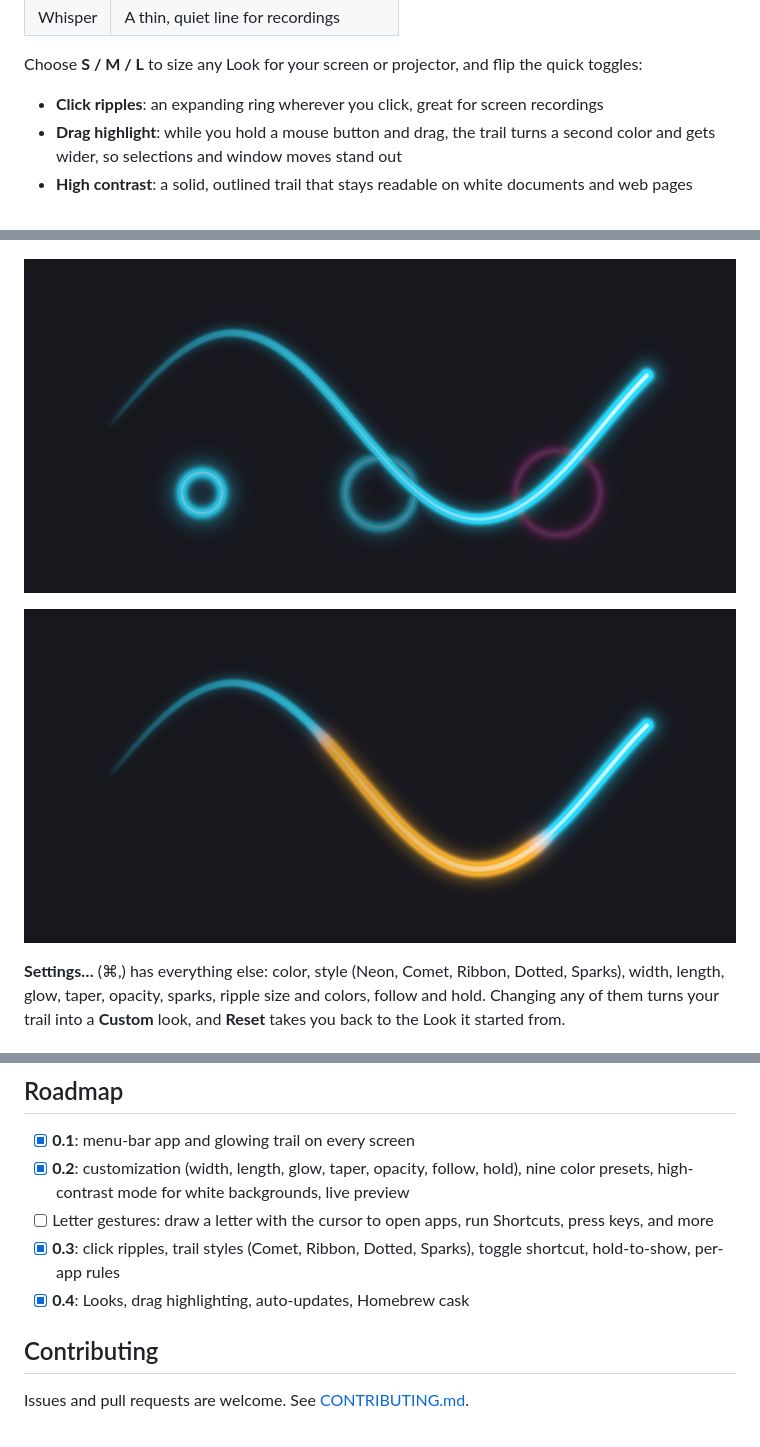
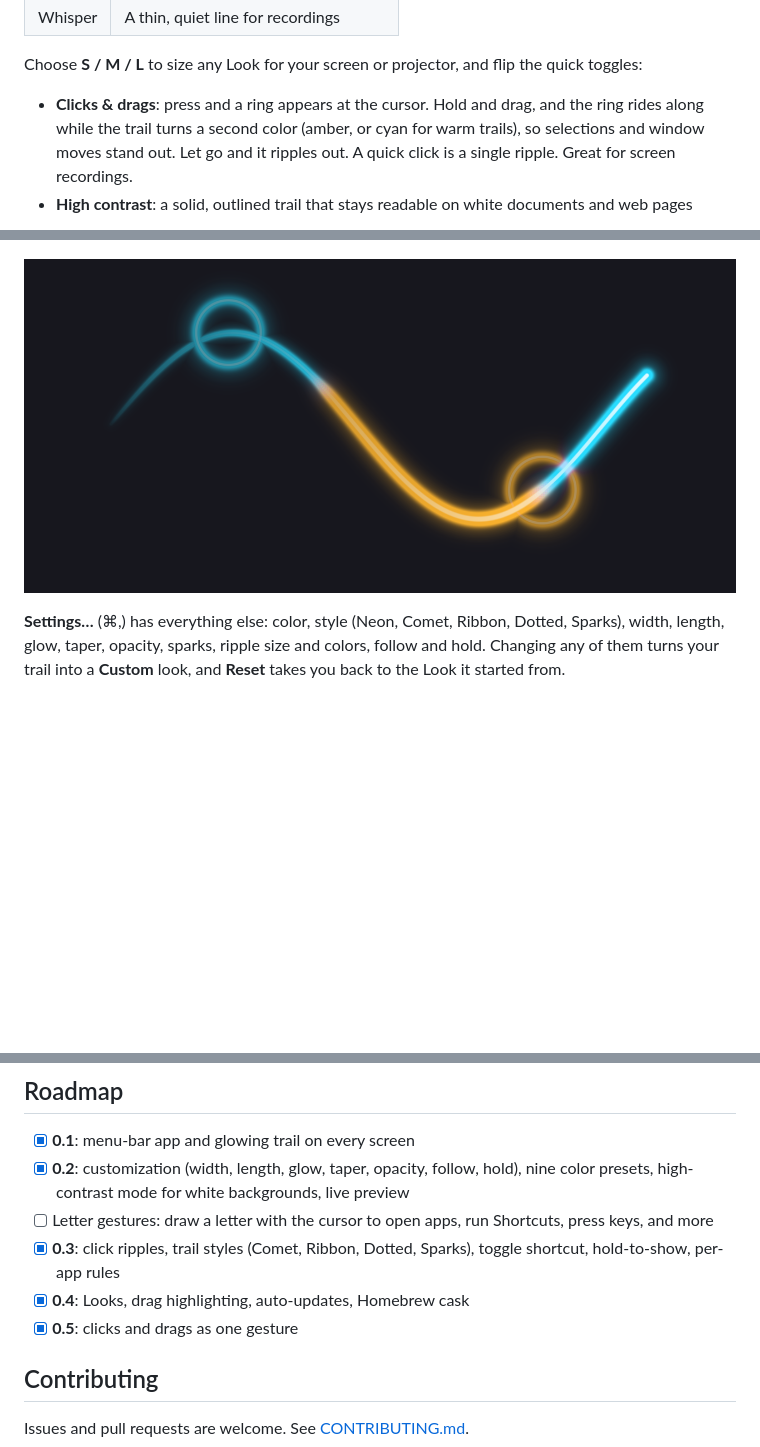
Before and after one commit to Kiril-P/contrail, a Markdown page: README.md, 3 parts joined by grey strips. Rendered like a GitHub page; pictures changed too: docs/click-ripples.png (deleted), docs/clicks-and-drags.png (added), docs/drag-highlight.png (deleted); blank space fills up the shorter version.

```diff
--- a/README.md
+++ b/README.md
@@ -48,15 +48,12 @@ Click the Contrail icon in the menu bar and pick a **Look**: six hand-tuned trai
 
 Choose **S / M / L** to size any Look for your screen or projector, and flip the quick toggles:
 
-- **Click ripples**: an expanding ring wherever you click, great for screen recordings
-- **Drag highlight**: while you hold a mouse button and drag, the trail turns a second color and gets wider, so selections and window moves stand out
+- **Clicks & drags**: press and a ring appears at the cursor. Hold and drag, and the ring rides along while the trail turns a second color (amber, or cyan for warm trails), so selections and window moves stand out. Let go and it ripples out. A quick click is a single ripple. Great for screen recordings.
 - **High contrast**: a solid, outlined trail that stays readable on white documents and web pages
 
 ![High contrast mode on a white background](docs/high-contrast.png)
 
-![Click ripples](docs/click-ripples.png)
-
-![Drag highlight](docs/drag-highlight.png)
+![A click ripple, a drag in amber, and the ring rippling out on release](docs/clicks-and-drags.png)
 
 **Settings…** (⌘,) has everything else: color, style (Neon, Comet, Ribbon, Dotted, Sparks), width, length, glow, taper, opacity, sparks, ripple size and colors, follow and hold. Changing any of them turns your trail into a **Custom** look, and **Reset** takes you back to the Look it started from.
 
@@ -115,6 +112,7 @@ Contrail.app/Contents/MacOS/Contrail --snapshot-presets presets.png
 - [ ] Letter gestures: draw a letter with the cursor to open apps, run Shortcuts, press keys, and more
 - [x] **0.3**: click ripples, trail styles (Comet, Ribbon, Dotted, Sparks), toggle shortcut, hold-to-show, per-app rules
 - [x] **0.4**: Looks, drag highlighting, auto-updates, Homebrew cask
+- [x] **0.5**: clicks and drags as one gesture
 
 ## Contributing
 
```
Also changed, not shown: 10 other files.
